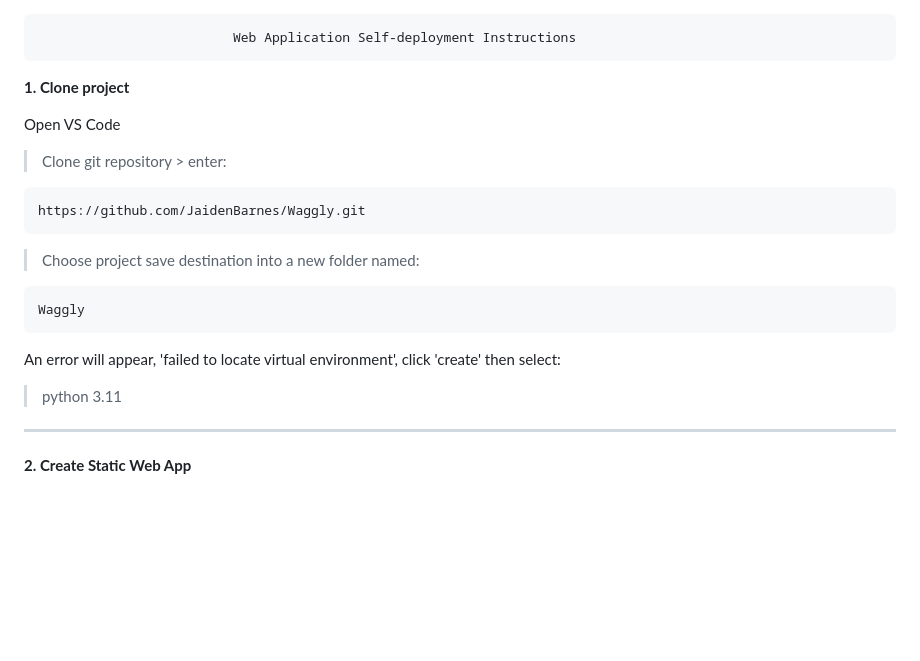
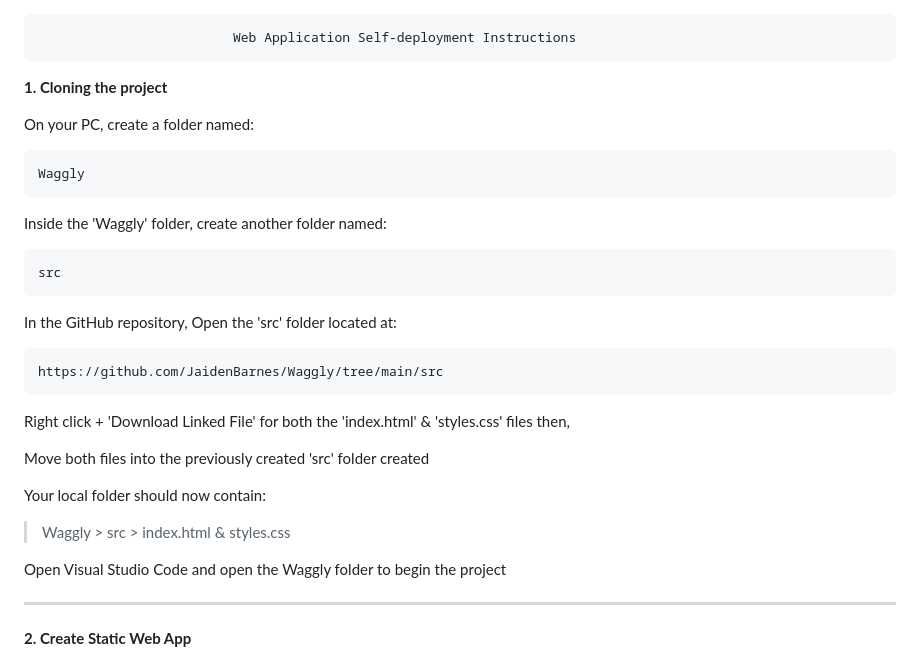
Before and after one commit to JaidenBarnes/Waggly, a Markdown page: README.md, the part around the change. GitHub-like rendering; blank space fills up the shorter version.

```diff
--- a/README.md
+++ b/README.md
@@ -1,16 +1,27 @@
                              Web Application Self-deployment Instructions
-**1. Clone project**
+**1. Cloning the project**
 
-Open VS Code
->Clone git repository > enter:
-
-    https://github.com/JaidenBarnes/Waggly.git
->Choose project save destination into a new folder named:
+On your PC, create a folder named:
 
     Waggly
 
-An error will appear, 'failed to locate virtual environment', click 'create' then select:
->python 3.11
+Inside the 'Waggly' folder, create another folder named:
+
+    src
+
+In the GitHub repository, Open the 'src' folder located at:
+
+    https://github.com/JaidenBarnes/Waggly/tree/main/src
+
+Right click + 'Download Linked File' for both the 'index.html' & 'styles.css' files then,
+
+Move both files into the previously created 'src' folder created
+
+Your local folder should now contain:
+>Waggly > src > index.html & styles.css
+
+Open Visual Studio Code and open the Waggly folder to begin the project
+
 
 ---
 **2. Create Static Web App**
```
